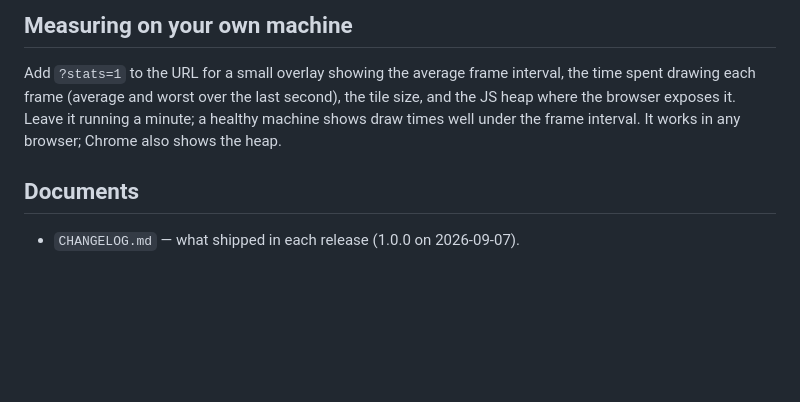
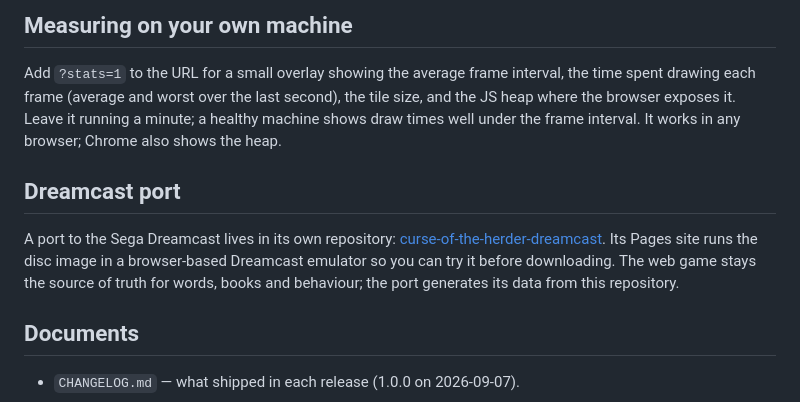
Before and after one commit to huntergdavis/curse-of-the-herder, a Markdown page: README.md, the part around the change. GitHub-like rendering; blank space fills up the shorter version.

Commit message:
README: link to the Dreamcast port
Co-Authored-By: Claude Fable 5.1 <noreply@anthropic.com>

```diff
--- a/README.md
+++ b/README.md
@@ -139,6 +139,14 @@ it. Leave it running a minute; a healthy machine shows draw times well
 under the frame interval. It works in any browser; Chrome also shows the
 heap.
 
+## Dreamcast port
+
+A port to the Sega Dreamcast lives in its own repository:
+[curse-of-the-herder-dreamcast](https://github.com/huntergdavis/curse-of-the-herder-dreamcast).
+Its Pages site runs the disc image in a browser-based Dreamcast emulator so
+you can try it before downloading. The web game stays the source of truth for
+words, books and behaviour; the port generates its data from this repository.
+
 ## Documents
 
 - `CHANGELOG.md` — what shipped in each release (1.0.0 on 2026-09-07).
```
